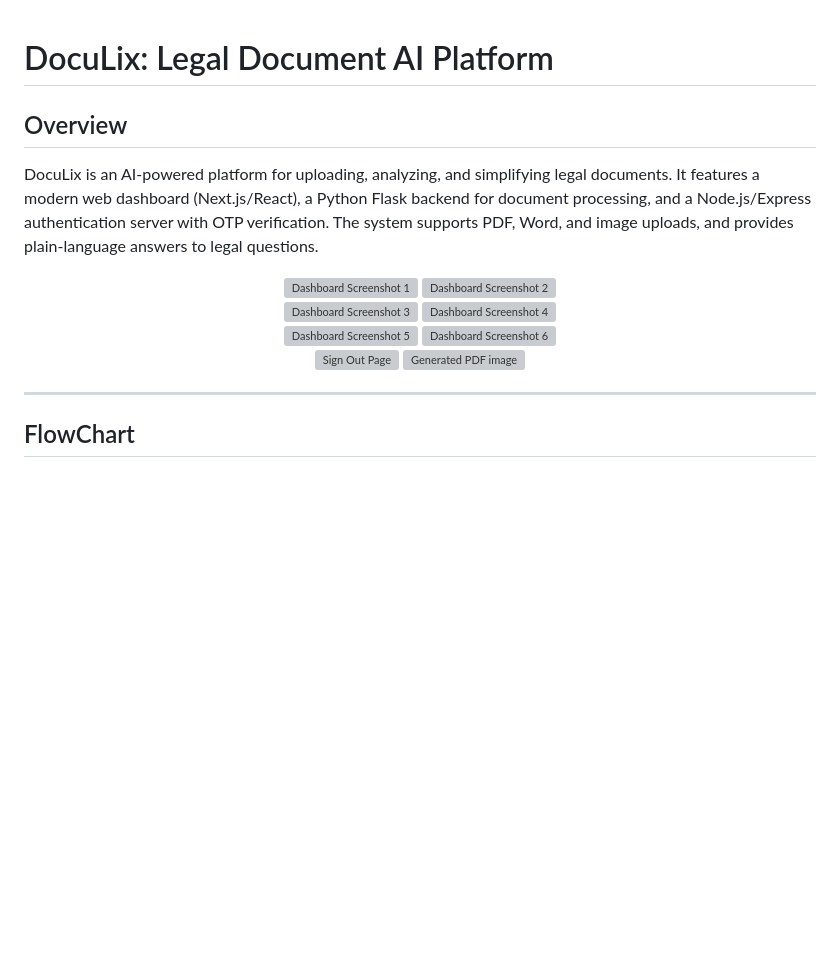
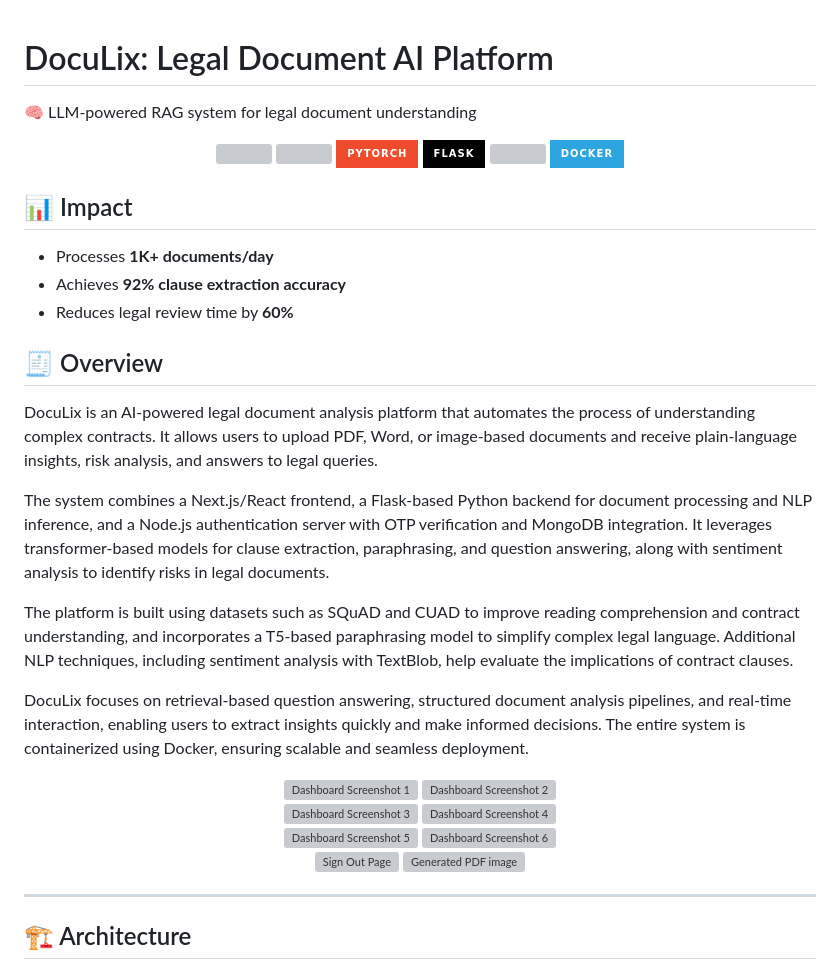
Before and after one commit to Soumitra1312/DocuLix, a Markdown page: README.md, the part around one of its changes. Rendered like a GitHub page; badges without logos; blank space fills up the shorter version; grey boxes are pictures that could not be loaded.

Commit message:
Revise README with new features and architecture details
Updated README to enhance project overview and impact metrics.

```diff
--- a/README.md
+++ b/README.md
@@ -1,8 +1,29 @@
 # DocuLix: Legal Document AI Platform
 
+🧠 LLM-powered RAG system for legal document understanding
 
-## Overview
-DocuLix is an AI-powered platform for uploading, analyzing, and simplifying legal documents. It features a modern web dashboard (Next.js/React), a Python Flask backend for document processing, and a Node.js/Express authentication server with OTP verification. The system supports PDF, Word, and image uploads, and provides plain-language answers to legal questions.
+<div align="center" style="margin-bottom: 20px;">
+  <img src="https://cdn.jsdelivr.net/gh/devicons/devicon/icons/typescript/typescript-original.svg" height="40" />
+  <img src="https://cdn.jsdelivr.net/gh/devicons/devicon/icons/python/python-original.svg" height="40" />
+  <img src="https://img.shields.io/badge/PyTorch-EE4C2C?style=for-the-badge&logo=pytorch&logoColor=white" height="40" />
+  <img src="https://img.shields.io/badge/Flask-000000?style=for-the-badge&logo=flask&logoColor=white" height="40" />
+  <img src="https://images.ctfassets.net/23aumh6u8s0i/6pjUKboBuFLvCKkE3esaFA/5f2101d6d2add5c615db5e98a553fc44/nextjs.jpeg" height="40" />
+  <img src="https://img.shields.io/badge/Docker-2CA5E0?style=for-the-badge&logo=docker&logoColor=white" height="40" />
+</div>
+
+## 📊 Impact
+- Processes **1K+ documents/day**
+- Achieves **92% clause extraction accuracy**
+- Reduces legal review time by **60%**
+
+## 🧾 Overview
+DocuLix is an AI-powered legal document analysis platform that automates the process of understanding complex contracts. It allows users to upload PDF, Word, or image-based documents and receive plain-language insights, risk analysis, and answers to legal queries.
+
+The system combines a Next.js/React frontend, a Flask-based Python backend for document processing and NLP inference, and a Node.js authentication server with OTP verification and MongoDB integration. It leverages transformer-based models for clause extraction, paraphrasing, and question answering, along with sentiment analysis to identify risks in legal documents.
+
+The platform is built using datasets such as SQuAD and CUAD to improve reading comprehension and contract understanding, and incorporates a T5-based paraphrasing model to simplify complex legal language. Additional NLP techniques, including sentiment analysis with TextBlob, help evaluate the implications of contract clauses.
+
+DocuLix focuses on retrieval-based question answering, structured document analysis pipelines, and real-time interaction, enabling users to extract insights quickly and make informed decisions. The entire system is containerized using Docker, ensuring scalable and seamless deployment.
 
 <div align="center">
   <img src="web_app/public/assets/img/Screenshot 2025-09-18 224620.png" alt="Dashboard Screenshot 1" width="45%" style="margin:10px;" />
@@ -20,7 +41,7 @@ DocuLix is an AI-powered platform for uploading, analyzing, and simplifying lega
 
 ---
 
-## FlowChart
+## 🏗️ Architecture
 
 
 <div align="center">
```
Also changed, not shown: other parts of README.md (+1 -57 lines).
